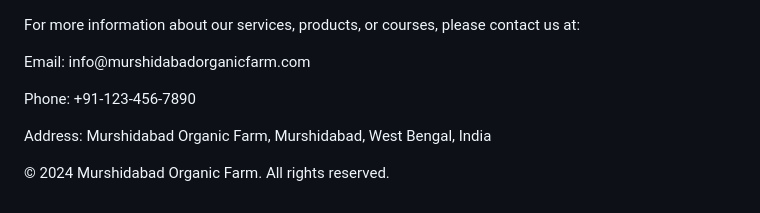
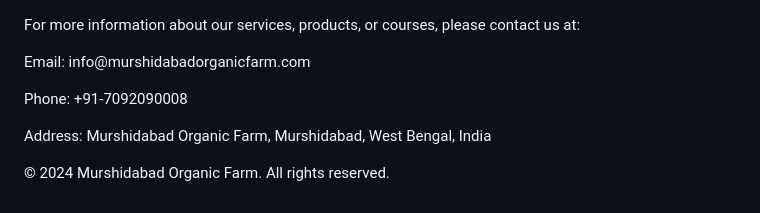
Before and after one commit to Yousufsk120/Yousufsk120, a Markdown page: README.md, the part around the change. Drawn GitHub-style.

```diff
--- a/README.md
+++ b/README.md
@@ -92,7 +92,7 @@
             <h2>Contact Us</h2>
             <p>For more information about our services, products, or courses, please contact us at:</p>
             <p>Email: info@murshidabadorganicfarm.com</p>
-            <p>Phone: +91-123-456-7890</p>
+            <p>Phone: +91-7092090008</p>
             <p>Address: Murshidabad Organic Farm, Murshidabad, West Bengal, India</p>
         </div>
     </div>
```
